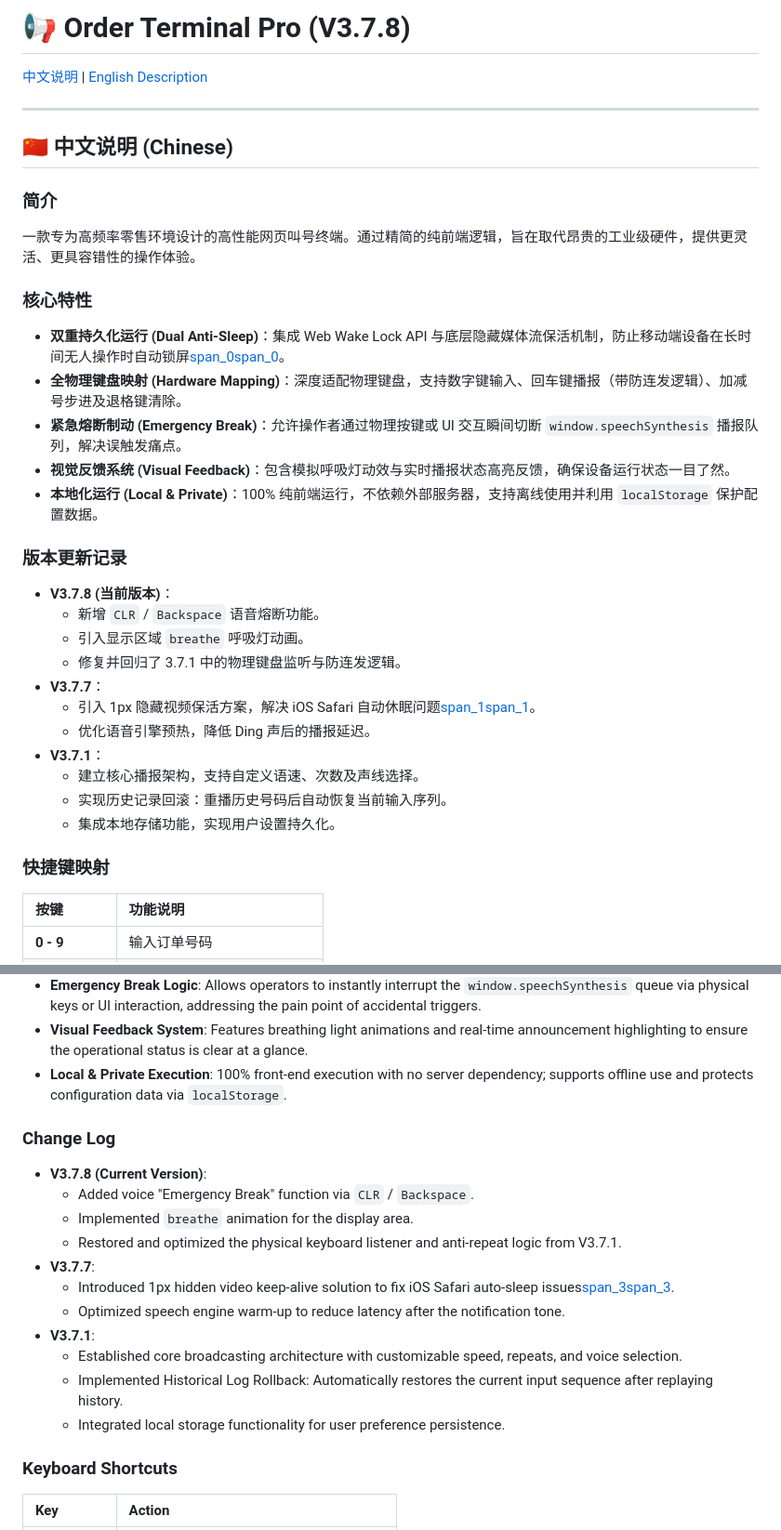
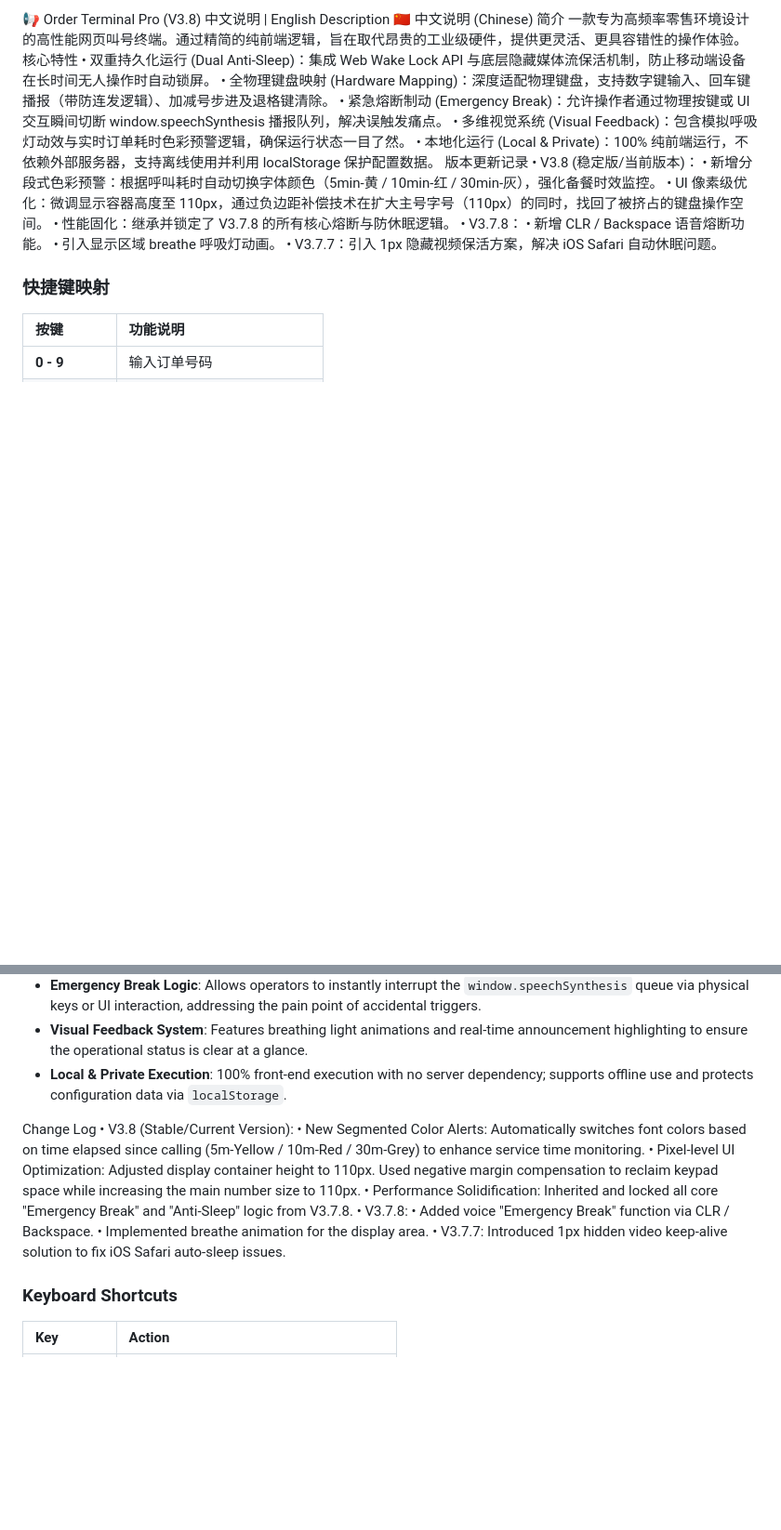
Before and after one commit to p8trick/my-pager, a Markdown page: README.md, 2 parts joined by grey strips. Shown at 93% size. Rendered like a GitHub page; blank space fills up the shorter version.

```diff
--- a/README.md
+++ b/README.md
@@ -1,34 +1,24 @@
-# 📢 Order Terminal Pro (V3.7.8)
-
-[中文说明](#chinese) | [English Description](#english)
-
----
-
+📢 Order Terminal Pro (V3.8)
+中文说明 | English Description
 <a name="chinese"></a>
-## 🇨🇳 中文说明 (Chinese)
-
-### 简介
+🇨🇳 中文说明 (Chinese)
+简介
 一款专为高频率零售环境设计的高性能网页叫号终端。通过精简的纯前端逻辑，旨在取代昂贵的工业级硬件，提供更灵活、更具容错性的操作体验。
-
-### 核心特性
-*   **双重持久化运行 (Dual Anti-Sleep)**：集成 Web Wake Lock API 与底层隐藏媒体流保活机制，防止移动端设备在长时间无人操作时自动锁屏[span_0](start_span)[span_0](end_span)。
-*   **全物理键盘映射 (Hardware Mapping)**：深度适配物理键盘，支持数字键输入、回车键播报（带防连发逻辑）、加减号步进及退格键清除。
-*   **紧急熔断制动 (Emergency Break)**：允许操作者通过物理按键或 UI 交互瞬间切断 `window.speechSynthesis` 播报队列，解决误触发痛点。
-*   **视觉反馈系统 (Visual Feedback)**：包含模拟呼吸灯动效与实时播报状态高亮反馈，确保设备运行状态一目了然。
-*   **本地化运行 (Local & Private)**：100% 纯前端运行，不依赖外部服务器，支持离线使用并利用 `localStorage` 保护配置数据。
-
-### 版本更新记录
-*   **V3.7.8 (当前版本)**：
-    *   新增 `CLR` / `Backspace` 语音熔断功能。
-    *   引入显示区域 `breathe` 呼吸灯动画。
-    *   修复并回归了 3.7.1 中的物理键盘监听与防连发逻辑。
-*   **V3.7.7**：
-    *   引入 1px 隐藏视频保活方案，解决 iOS Safari 自动休眠问题[span_1](start_span)[span_1](end_span)。
-    *   优化语音引擎预热，降低 Ding 声后的播报延迟。
-*   **V3.7.1**：
-    *   建立核心播报架构，支持自定义语速、次数及声线选择。
-    *   实现历史记录回滚：重播历史号码后自动恢复当前输入序列。
-    *   集成本地存储功能，实现用户设置持久化。
+核心特性
+• 双重持久化运行 (Dual Anti-Sleep)：集成 Web Wake Lock API 与底层隐藏媒体流保活机制，防止移动端设备在长时间无人操作时自动锁屏。
+• 全物理键盘映射 (Hardware Mapping)：深度适配物理键盘，支持数字键输入、回车键播报（带防连发逻辑）、加减号步进及退格键清除。
+• 紧急熔断制动 (Emergency Break)：允许操作者通过物理按键或 UI 交互瞬间切断 window.speechSynthesis 播报队列，解决误触发痛点。
+• 多维视觉系统 (Visual Feedback)：包含模拟呼吸灯动效与实时订单耗时色彩预警逻辑，确保运行状态一目了然。
+• 本地化运行 (Local & Private)：100% 纯前端运行，不依赖外部服务器，支持离线使用并利用 localStorage 保护配置数据。
+版本更新记录
+• V3.8 (稳定版/当前版本)：
+• 新增分段式色彩预警：根据呼叫耗时自动切换字体颜色（5min-黄 / 10min-红 / 30min-灰），强化备餐时效监控。
+• UI 像素级优化：微调显示容器高度至 110px，通过负边距补偿技术在扩大主号字号（110px）的同时，找回了被挤占的键盘操作空间。
+• 性能固化：继承并锁定了 V3.7.8 的所有核心熔断与防休眠逻辑。
+• V3.7.8：
+• 新增 CLR / Backspace 语音熔断功能。
+• 引入显示区域 breathe 呼吸灯动画。
+• V3.7.7：引入 1px 隐藏视频保活方案，解决 iOS Safari 自动休眠问题。
 
 ### 快捷键映射
 | 按键 | 功能说明 |
@@ -57,18 +47,15 @@ A high-performance web-based order calling terminal designed for high-frequency
 *   **Visual Feedback System**: Features breathing light animations and real-time announcement highlighting to ensure the operational status is clear at a glance.
 *   **Local & Private Execution**: 100% front-end execution with no server dependency; supports offline use and protects configuration data via `localStorage`.
 
-### Change Log
-*   **V3.7.8 (Current Version)**:
-    *   Added voice "Emergency Break" function via `CLR` / `Backspace`.
-    *   Implemented `breathe` animation for the display area.
-    *   Restored and optimized the physical keyboard listener and anti-repeat logic from V3.7.1.
-*   **V3.7.7**:
-    *   Introduced 1px hidden video keep-alive solution to fix iOS Safari auto-sleep issues[span_3](start_span)[span_3](end_span).
-    *   Optimized speech engine warm-up to reduce latency after the notification tone.
-*   **V3.7.1**:
-    *   Established core broadcasting architecture with customizable speed, repeats, and voice selection.
-    *   Implemented Historical Log Rollback: Automatically restores the current input sequence after replaying history.
-    *   Integrated local storage functionality for user preference persistence.
+Change Log
+• V3.8 (Stable/Current Version):
+• New Segmented Color Alerts: Automatically switches font colors based on time elapsed since calling (5m-Yellow / 10m-Red / 30m-Grey) to enhance service time monitoring.
+• Pixel-level UI Optimization: Adjusted display container height to 110px. Used negative margin compensation to reclaim keypad space while increasing the main number size to 110px.
+• Performance Solidification: Inherited and locked all core "Emergency Break" and "Anti-Sleep" logic from V3.7.8.
+• V3.7.8:
+• Added voice "Emergency Break" function via CLR / Backspace.
+• Implemented breathe animation for the display area.
+• V3.7.7: Introduced 1px hidden video keep-alive solution to fix iOS Safari auto-sleep issues.
 
 ### Keyboard Shortcuts
 | Key | Action |
```
